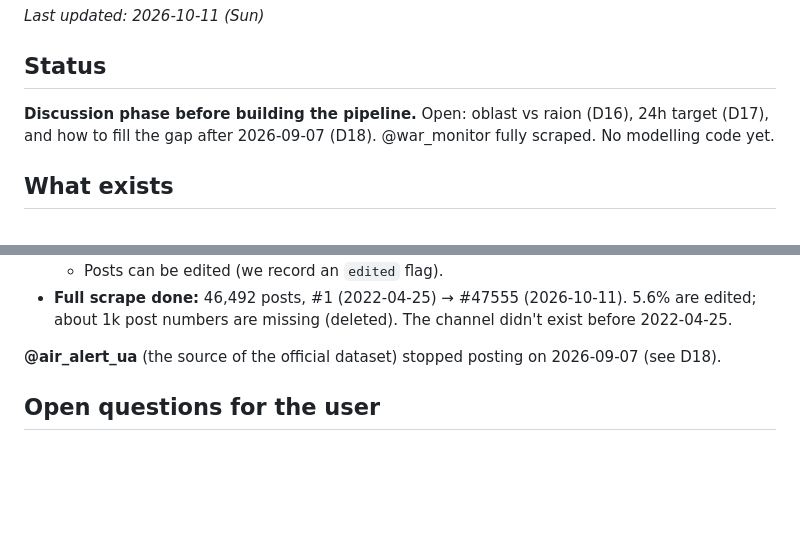
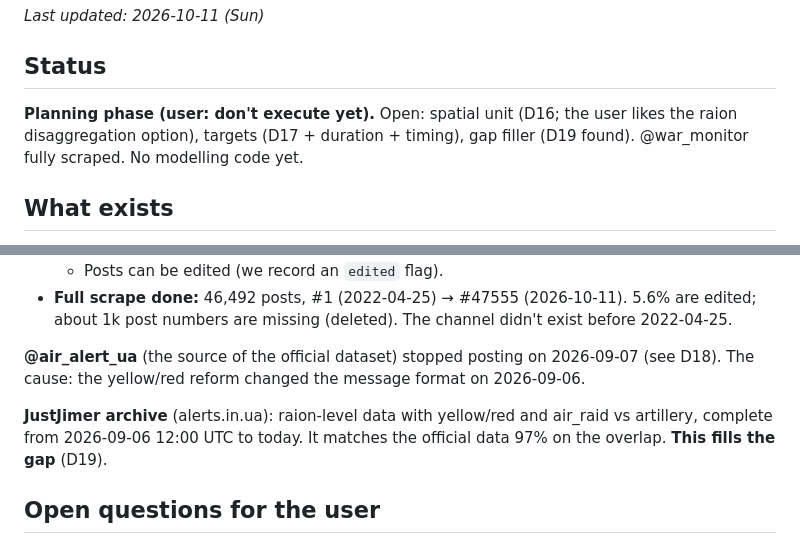
Before and after one commit to yehor-o/time_series_air_alerts, a Markdown page: Project-State.md, 2 parts joined by grey strips. Drawn GitHub-style; blank space fills up the shorter version.

```diff
--- a/Project-State.md
+++ b/Project-State.md
@@ -3,7 +3,7 @@
 _Last updated: 2026-10-11 (Sun)_
 
 ## Status
-**Discussion phase before building the pipeline.** Open: oblast vs raion (D16), 24h target (D17), and how to fill the gap after 2026-09-07 (D18). @war_monitor fully scraped. No modelling code yet.
+**Planning phase (user: don't execute yet).** Open: spatial unit (D16; the user likes the raion disaggregation option), targets (D17 + duration + timing), gap filler (D19 found). @war_monitor fully scraped. No modelling code yet.
 
 ## What exists
 - `CLAUDE.md`: rules, including the no-leakage protocol and the working agreement (ask before acting, explain everything)
@@ -51,7 +51,9 @@ Source: a scratch clone of the dataset repo, inspected 2026-10-11. Dataset repo
   - Posts can be edited (we record an `edited` flag).
 - **Full scrape done:** 46,492 posts, #1 (2022-04-25) → #47555 (2026-10-11). 5.6% are edited; about 1k post numbers are missing (deleted). The channel didn't exist before 2022-04-25.
 
-**@air_alert_ua** (the source of the official dataset) stopped posting on 2026-09-07 (see D18).
+**@air_alert_ua** (the source of the official dataset) stopped posting on 2026-09-07 (see D18). The cause: the yellow/red reform changed the message format on 2026-09-06.
+
+**JustJimer archive** (alerts.in.ua): raion-level data with yellow/red and air_raid vs artillery, complete from 2026-09-06 12:00 UTC to today. It matches the official data 97% on the overlap. **This fills the gap** (D19).
 
 ## Open questions for the user
 1. Who creates the Netlify site (your account)? When?
```
Also changed, not shown: decisions.md (+16 -0 lines).
